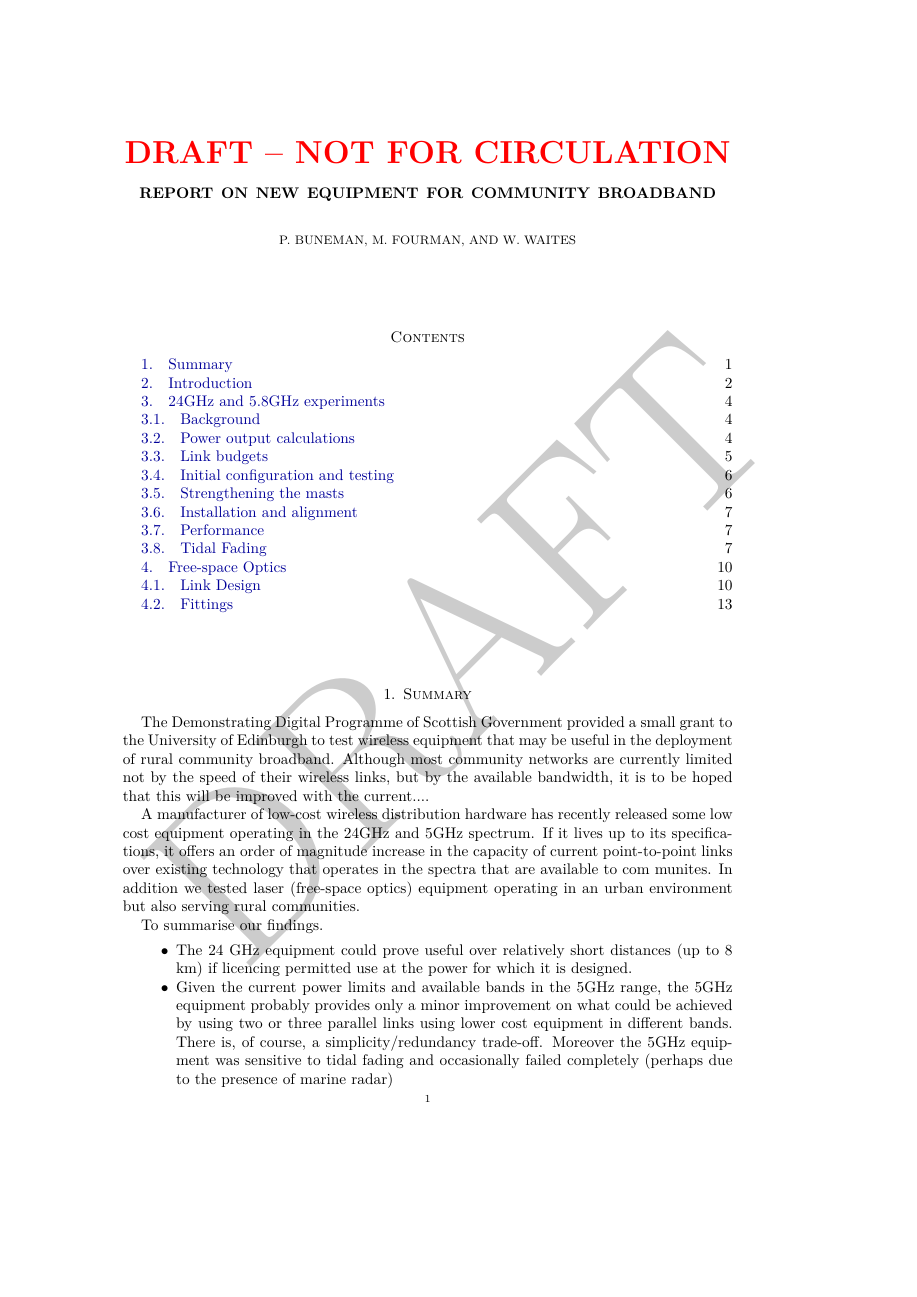
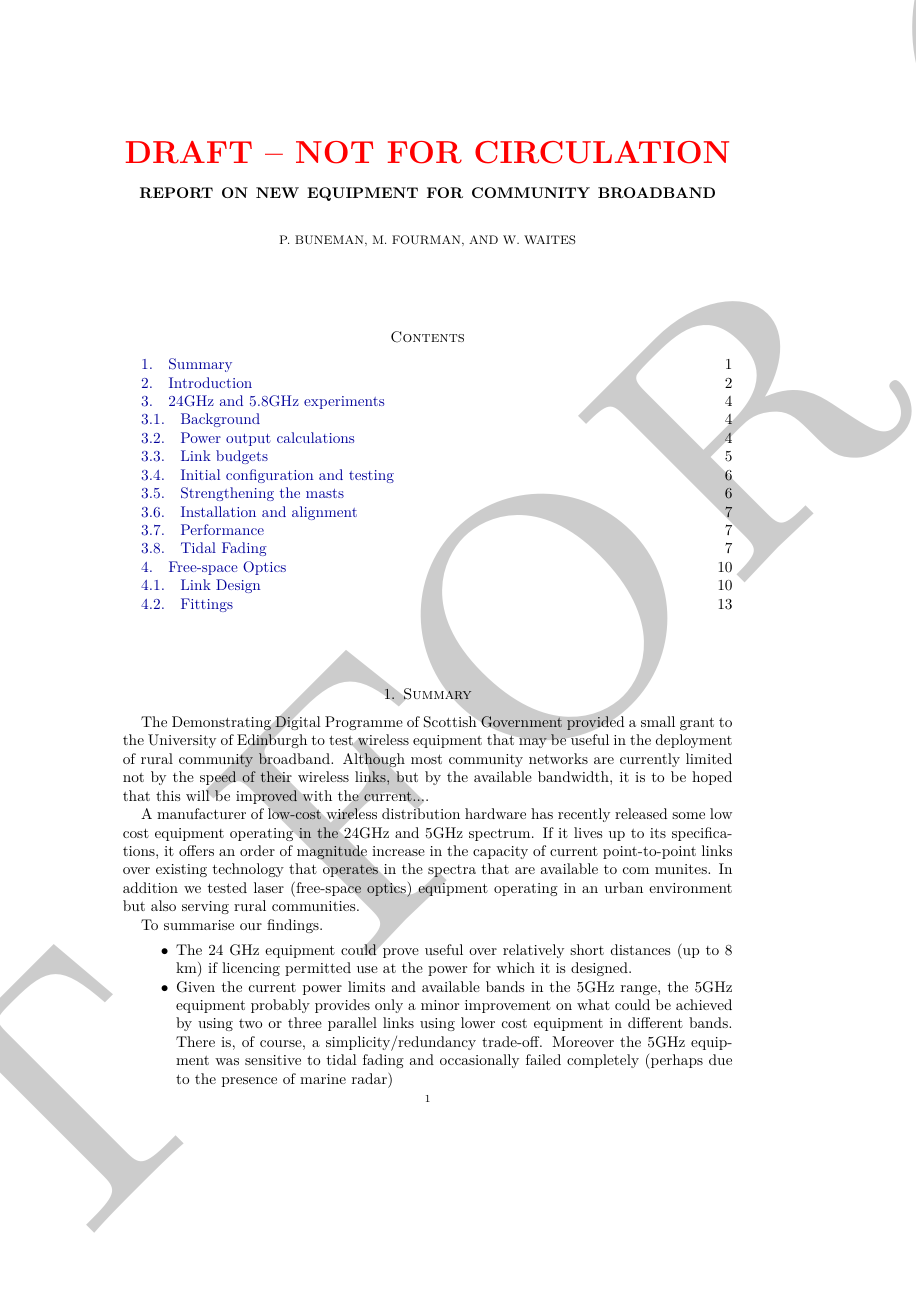
Before and after one commit to tegola-hubs/tegola-hubs.github.com, a LaTeX paper (24GHz/scotgov-report.tex): page 1 of 14. Compiled offline with XeLaTeX.

Commit message:
bigger draft not for circulation

```diff
--- a/24GHz/scotgov-report.tex
+++ b/24GHz/scotgov-report.tex
@@ -6,6 +6,8 @@
 \usepackage{enumerate}
 \usepackage{tikz}
 \usepackage{draftwatermark}
+\SetWatermarkText{\textsc{Draft -- Not for Circulation}}
+\SetWatermarkScale{2}
 \definecolor{edblue}{RGB}{0,0,153}
 \hypersetup{
   pdftitle={\@title{}},
```
